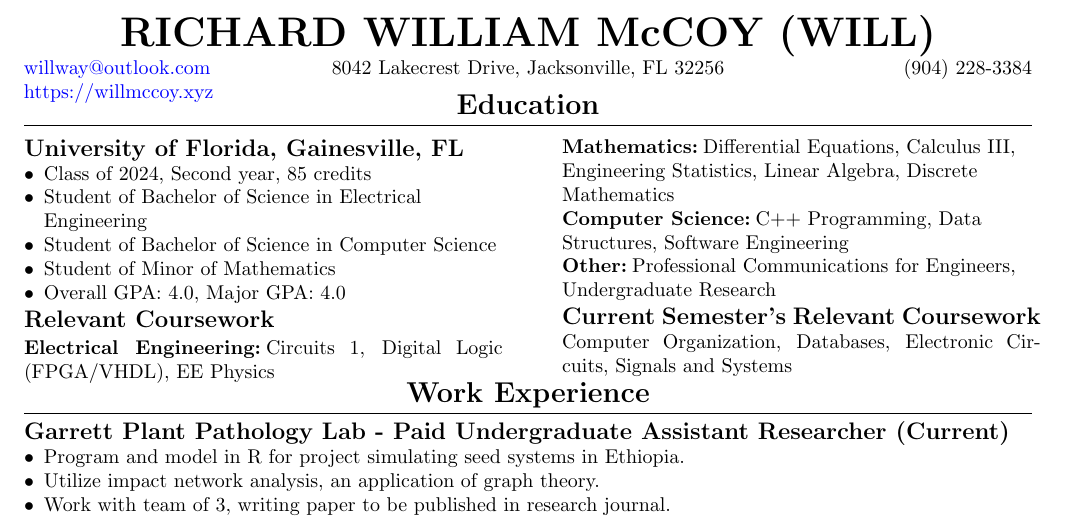
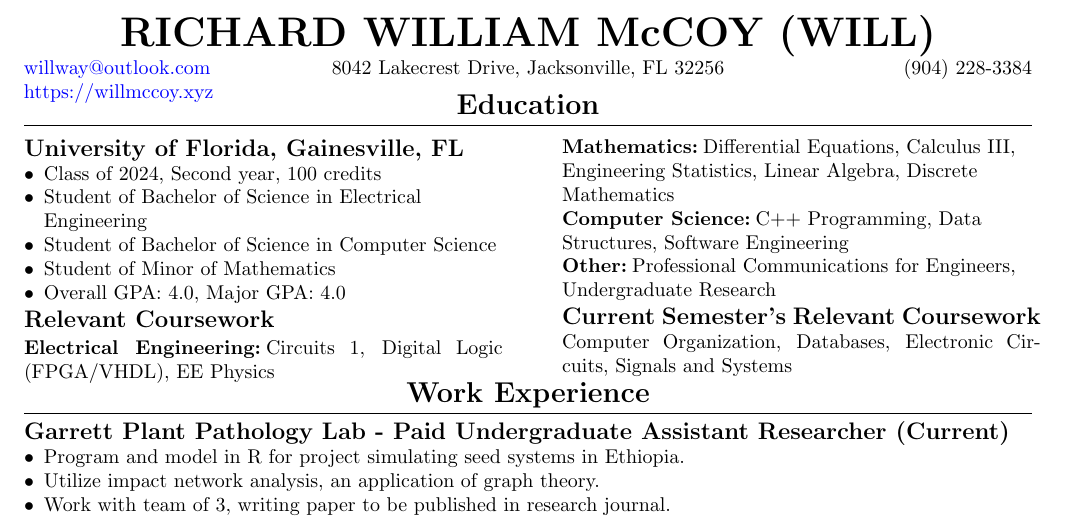
Before and after one commit to willway09/resume, a LaTeX CV (resume.tex): part of the page, cut so that both start at the same text. Compiled offline with pdfLaTeX.

Commit message:
Update number of credits

```diff
--- a/resume.tex
+++ b/resume.tex
@@ -114,7 +114,7 @@ RICHARD WILLIAM McCOY (WILL)
 \begin{raggedright}
 \subsection{University of Florida,  Gainesville, FL}
 \begin{CustomItemize}
-\item Class of 2024, Second year, 85 credits
+\item Class of 2024, Second year, 100 credits
 \item Student of Bachelor of Science in Electrical Engineering
 \item Student of Bachelor of Science in Computer Science
 \item Student of Minor of Mathematics
```
